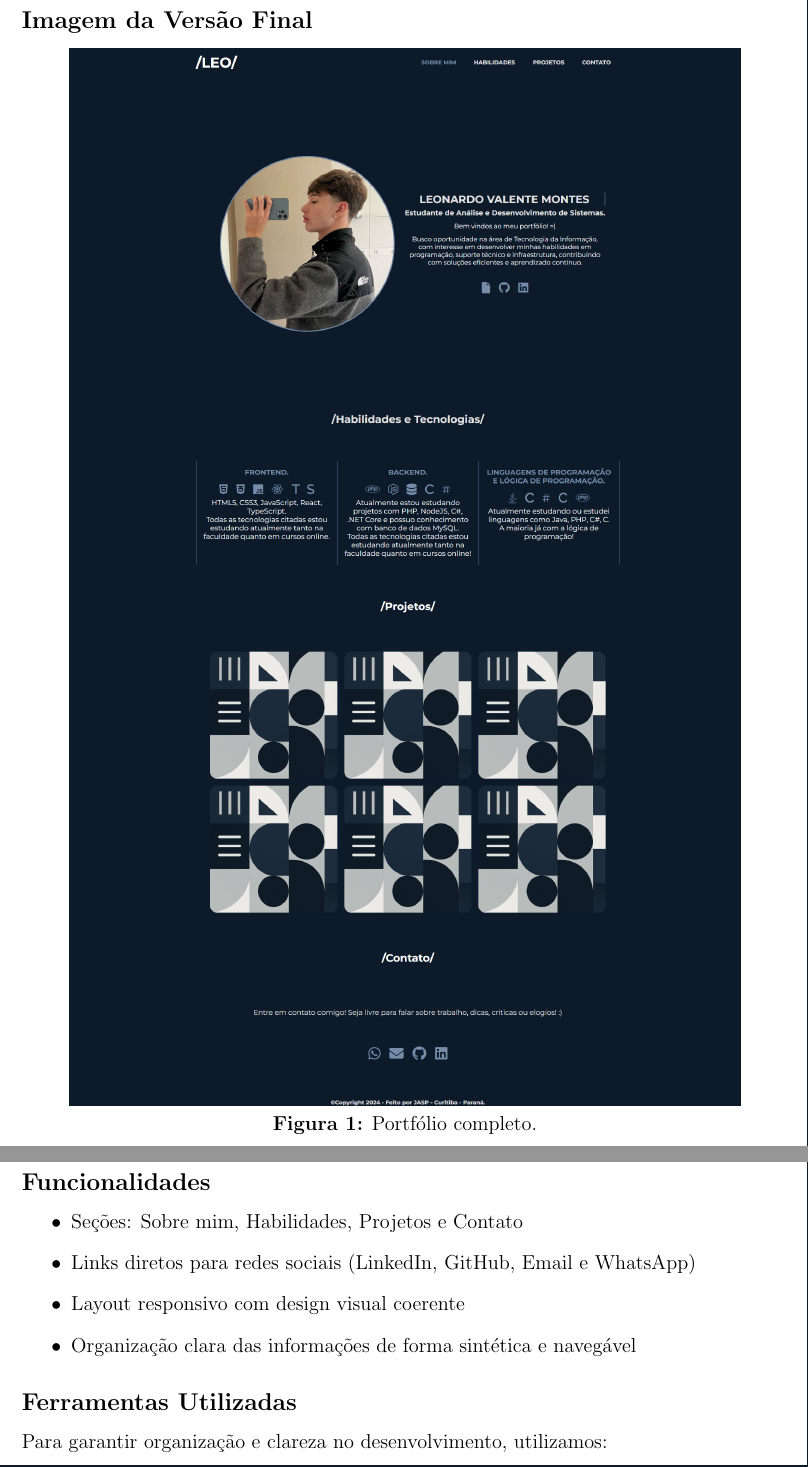
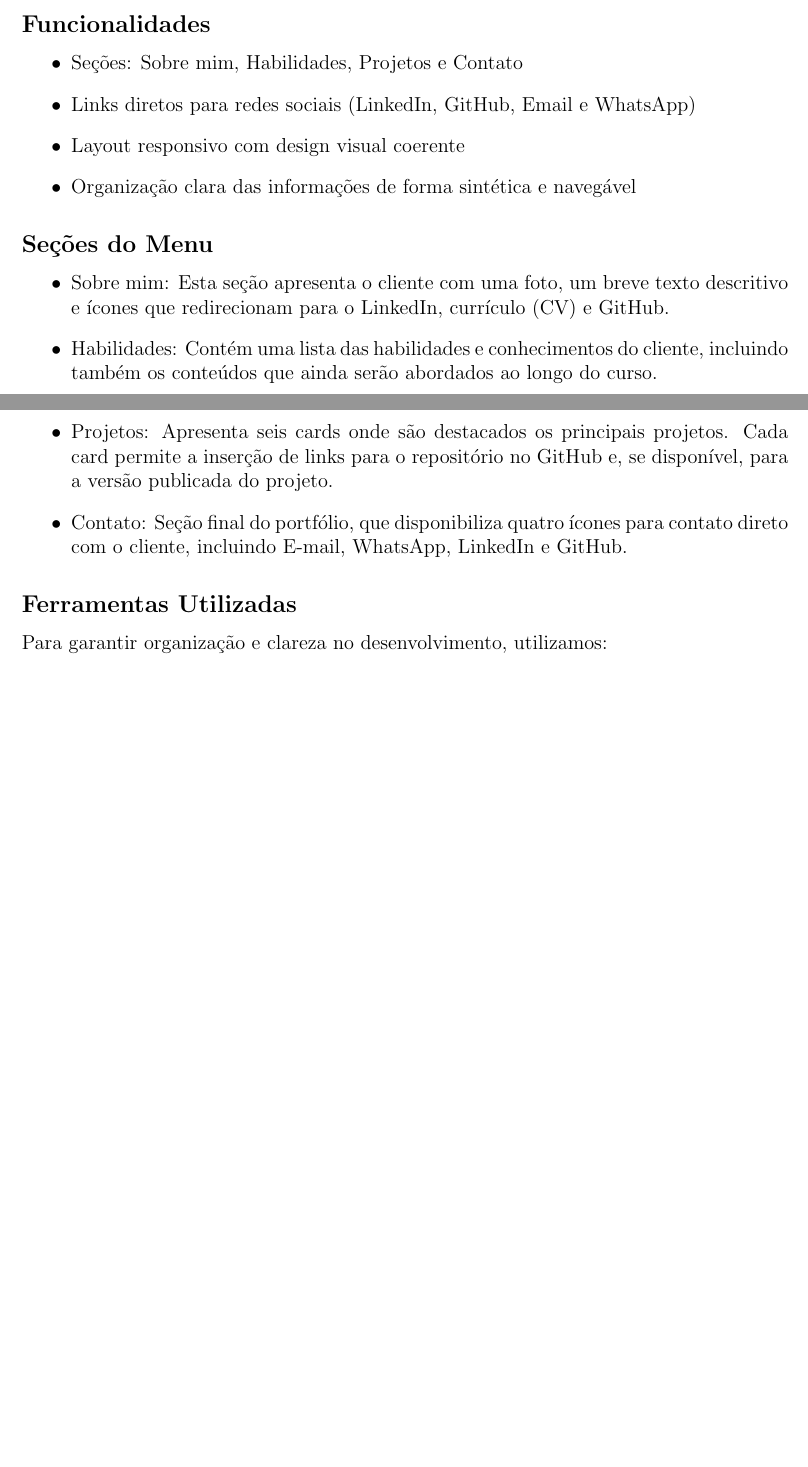
Before and after one commit to JuanJASP/relatorioportfolio-final, a LaTeX document (relatorio_portfolio.tex): two parts of pages 3 and 4 of 5 before the commit and two parts of pages 2 and 3 of 4 after it, joined at a grey line, cut at the place of the change, the shorter picture padded with empty space. Compiled offline with pdfLaTeX.

Commit message:
mudanças fianis
adicionado seçoes e remoçao da imagem final

```diff
--- a/relatorio_portfolio.tex
+++ b/relatorio_portfolio.tex
@@ -53,13 +53,6 @@ A equipe foi formada por quatro integrantes e realizou reuniões para discutir a
 
 O portfólio foi implementado com HTML e CSS puros e pequenas funções utilizando JavaScript, com foco em uma interface moderna, limpa e funcional. As cores escolhidas foram azul escuro, tons de cinza claro e branco, de acordo com a preferência do cliente.
 
-\subsection*{Imagem da Versão Final}
-
-\begin{center}
-\includegraphics[width=14cm]{imagem.png}
-
-\textbf{Figura 1:} Portfólio completo.
-\end{center}
 \subsection*{Funcionalidades}
 
 \begin{itemize}
@@ -67,6 +60,15 @@ O portfólio foi implementado com HTML e CSS puros e pequenas funções utilizan
     \item Links diretos para redes sociais (LinkedIn, GitHub, Email e WhatsApp)
     \item Layout responsivo com design visual coerente
     \item Organização clara das informações de forma sintética e navegável
+\end{itemize}
+
+\subsection*{Seções do Menu}
+
+\begin{itemize}
+    \item Sobre mim: Esta seção apresenta o cliente com uma foto, um breve texto descritivo e ícones que redirecionam para o LinkedIn, currículo (CV) e GitHub.
+    \item Habilidades: Contém uma lista das habilidades e conhecimentos do cliente, incluindo também os conteúdos que ainda serão abordados ao longo do curso.
+    \item Projetos: Apresenta seis cards onde são destacados os principais projetos. Cada card permite a inserção de links para o repositório no GitHub e, se disponível, para a versão publicada do projeto.
+    \item Contato: Seção final do portfólio, que disponibiliza quatro ícones para contato direto com o cliente, incluindo E-mail, WhatsApp, LinkedIn e GitHub.
 \end{itemize}
 
 \subsection*{Ferramentas Utilizadas}
```
